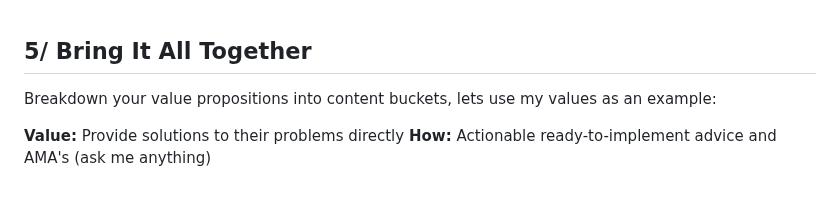
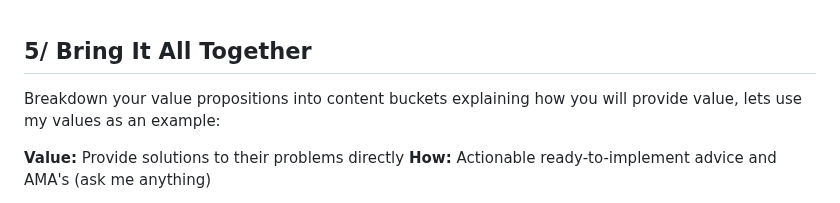
Before and after one commit to Geerodge/georgemc.co.uk, a Markdown page: src/newsletters/7-steps-to-growing-your-personal-brand-on-twitter.md, the part around the change. Drawn GitHub-style.

```diff
--- a/src/newsletters/7-steps-to-growing-your-personal-brand-on-twitter.md
+++ b/src/newsletters/7-steps-to-growing-your-personal-brand-on-twitter.md
@@ -133,7 +133,7 @@ You'll notice I usually post pictures of my Sunday walks - it shows I'm a real p
 &nbsp;
 ## 5/ Bring It All Together
 
-Breakdown your value propositions into content buckets, lets use my values as an example:
+Breakdown your value propositions into content buckets explaining how you will provide value, lets use my values as an example:
 
 **Value:** Provide solutions to their problems directly
 **How:** Actionable ready-to-implement advice and AMA's (ask me anything)
```
